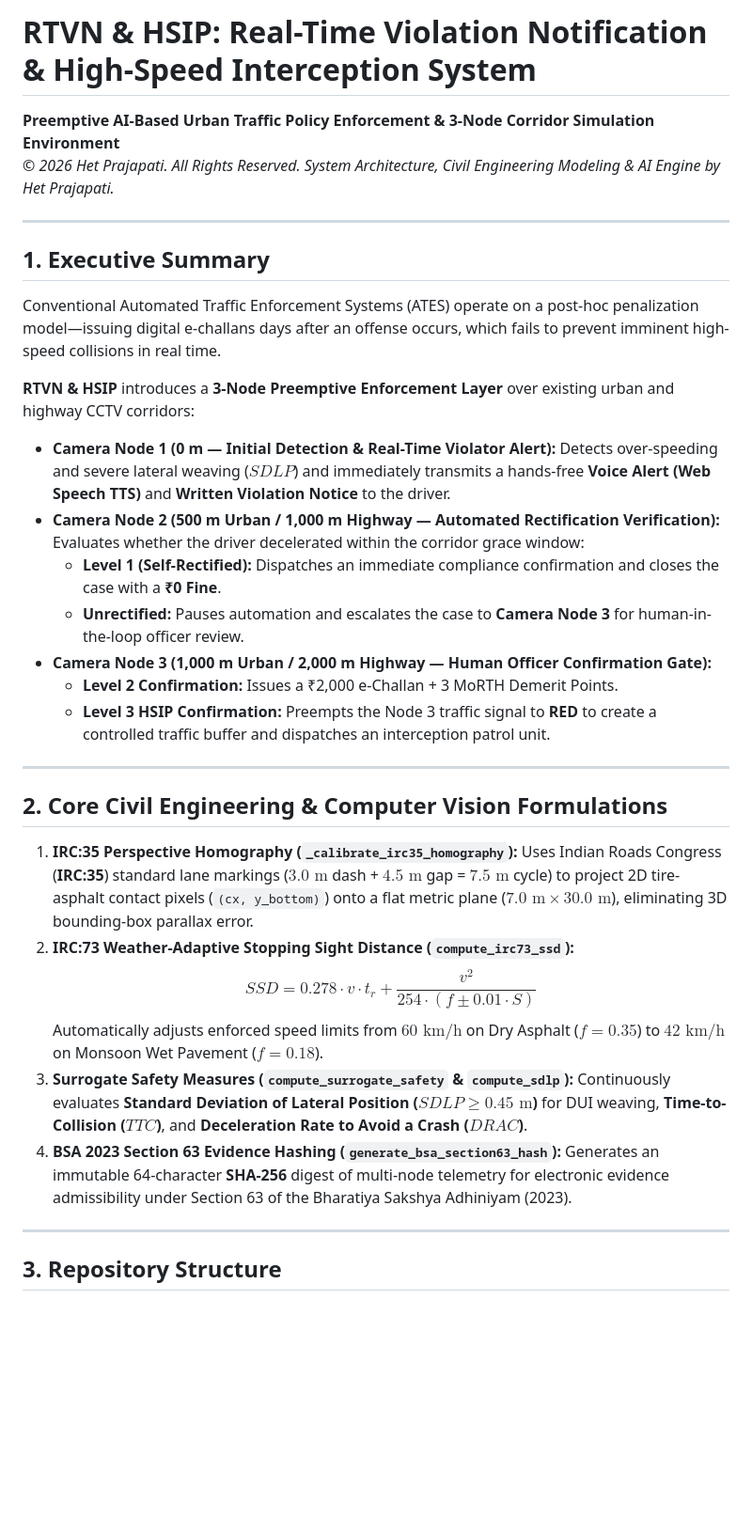
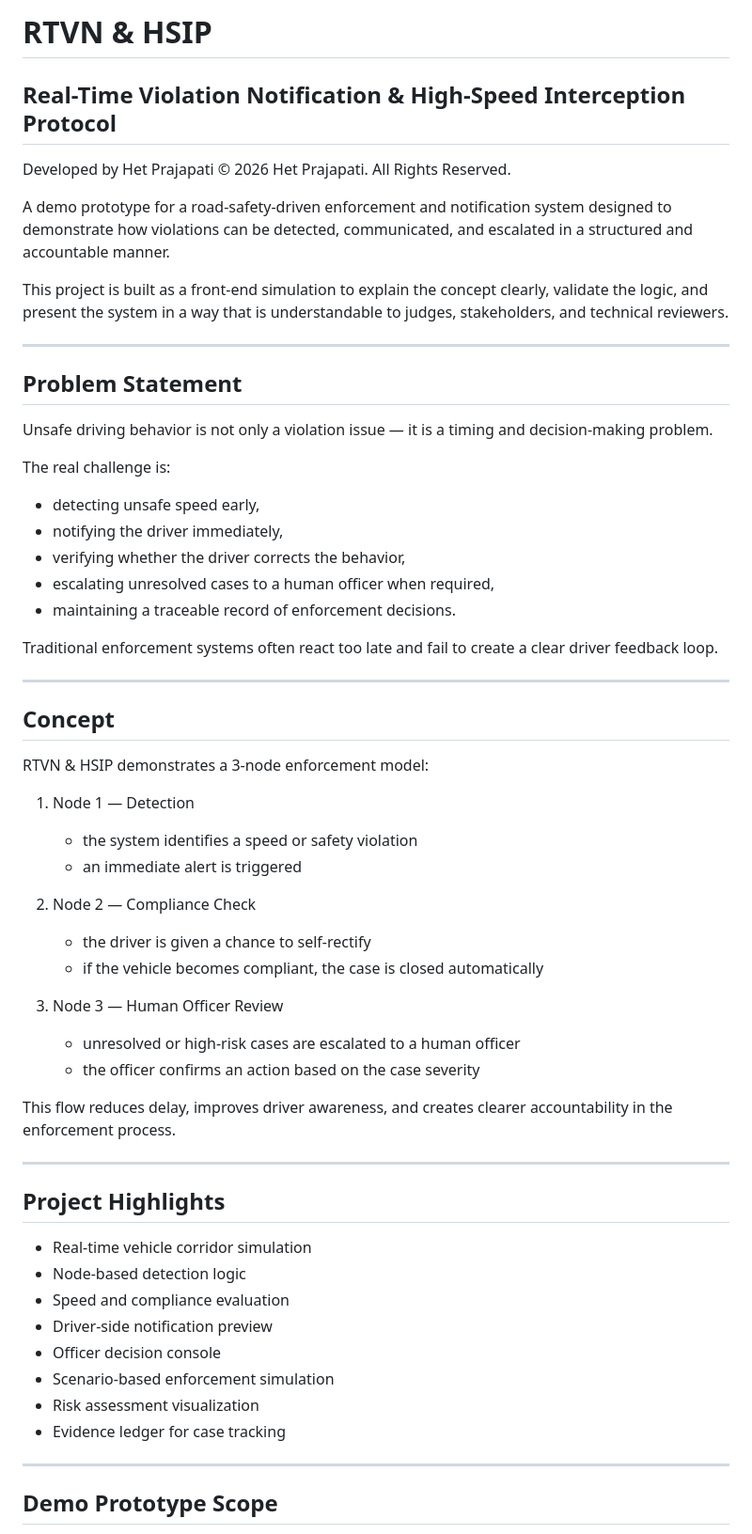
Before and after one commit to 3hett/RTVN-HSIP-Preemptive-Traffic-AI, a Markdown page: README.md, the part around one of its changes. Shown at 94% size. Drawn GitHub-style; blank space fills up the shorter version.

Commit message:
Revise README for clarity and project details
Updated project description, problem statement, and project highlights in README.

```diff
--- a/README.md
+++ b/README.md
@@ -1,32 +1,62 @@
-# RTVN & HSIP: Real-Time Violation Notification & High-Speed Interception System
+# RTVN & HSIP
+## Real-Time Violation Notification & High-Speed Interception Protocol
 
-**Preemptive AI-Based Urban Traffic Policy Enforcement & 3-Node Corridor Simulation Environment**
-*© 2026 Het Prajapati. All Rights Reserved. System Architecture, Civil Engineering Modeling & AI Engine by Het Prajapati.*
+Developed by Het Prajapati
+© 2026 Het Prajapati. All Rights Reserved.
+
+A demo prototype for a road-safety-driven enforcement and notification system designed to demonstrate how violations can be detected, communicated, and escalated in a structured and accountable manner.
+
+This project is built as a front-end simulation to explain the concept clearly, validate the logic, and present the system in a way that is understandable to judges, stakeholders, and technical reviewers.
 
 ---
 
-## 1. Executive Summary
-Conventional Automated Traffic Enforcement Systems (ATES) operate on a post-hoc penalization model—issuing digital e-challans days after an offense occurs, which fails to prevent imminent high-speed collisions in real time.
+## Problem Statement
 
-**RTVN & HSIP** introduces a **3-Node Preemptive Enforcement Layer** over existing urban and highway CCTV corridors:
-* **Camera Node 1 (0 m — Initial Detection & Real-Time Violator Alert):** Detects over-speeding and severe lateral weaving ($SDLP$) and immediately transmits a hands-free **Voice Alert (Web Speech TTS)** and **Written Violation Notice** to the driver.
-* **Camera Node 2 (500 m Urban / 1,000 m Highway — Automated Rectification Verification):** Evaluates whether the driver decelerated within the corridor grace window:
-  * **Level 1 (Self-Rectified):** Dispatches an immediate compliance confirmation and closes the case with a **₹0 Fine**.
-  * **Unrectified:** Pauses automation and escalates the case to **Camera Node 3** for human-in-the-loop officer review.
-* **Camera Node 3 (1,000 m Urban / 2,000 m Highway — Human Officer Confirmation Gate):**
-  * **Level 2 Confirmation:** Issues a ₹2,000 e-Challan + 3 MoRTH Demerit Points.
-  * **Level 3 HSIP Confirmation:** Preempts the Node 3 traffic signal to **RED** to create a controlled traffic buffer and dispatches an interception patrol unit.
+Unsafe driving behavior is not only a violation issue — it is a timing and decision-making problem.
+
+The real challenge is:
+- detecting unsafe speed early,
+- notifying the driver immediately,
+- verifying whether the driver corrects the behavior,
+- escalating unresolved cases to a human officer when required,
+- maintaining a traceable record of enforcement decisions.
+
+Traditional enforcement systems often react too late and fail to create a clear driver feedback loop.
 
 ---
 
-## 2. Core Civil Engineering & Computer Vision Formulations
-1. **IRC:35 Perspective Homography (`_calibrate_irc35_homography`):** Uses Indian Roads Congress (**IRC:35**) standard lane markings ($3.0\text{ m}$ dash + $4.5\text{ m}$ gap = $7.5\text{ m}$ cycle) to project 2D tire-asphalt contact pixels (`(cx, y_bottom)`) onto a flat metric plane ($7.0\text{ m} \times 30.0\text{ m}$), eliminating 3D bounding-box parallax error.
-2. **IRC:73 Weather-Adaptive Stopping Sight Distance (`compute_irc73_ssd`):**
-   $$SSD = 0.278 \cdot v \cdot t_r + \frac{v^2}{254 \cdot (f \pm 0.01 \cdot S)}$$
-   Automatically adjusts enforced speed limits from **$60\text{ km/h}$** on Dry Asphalt ($f = 0.35$) to **$42\text{ km/h}$** on Monsoon Wet Pavement ($f = 0.18$).
-3. **Surrogate Safety Measures (`compute_surrogate_safety` & `compute_sdlp`):** Continuously evaluates **Standard Deviation of Lateral Position ($SDLP \ge 0.45\text{ m}$)** for DUI weaving, **Time-to-Collision ($TTC$)**, and **Deceleration Rate to Avoid a Crash ($DRAC$)**.
-4. **BSA 2023 Section 63 Evidence Hashing (`generate_bsa_section63_hash`):** Generates an immutable 64-character **SHA-256** digest of multi-node telemetry for electronic evidence admissibility under Section 63 of the Bharatiya Sakshya Adhiniyam (2023).
+## Concept
+
+RTVN & HSIP demonstrates a 3-node enforcement model:
+
+1. Node 1 — Detection
+   - the system identifies a speed or safety violation
+   - an immediate alert is triggered
+
+2. Node 2 — Compliance Check
+   - the driver is given a chance to self-rectify
+   - if the vehicle becomes compliant, the case is closed automatically
+
+3. Node 3 — Human Officer Review
+   - unresolved or high-risk cases are escalated to a human officer
+   - the officer confirms an action based on the case severity
+
+This flow reduces delay, improves driver awareness, and creates clearer accountability in the enforcement process.
 
 ---
 
-## 3. Repository Structure
+## Project Highlights
+
+- Real-time vehicle corridor simulation
+- Node-based detection logic
+- Speed and compliance evaluation
+- Driver-side notification preview
+- Officer decision console
+- Scenario-based enforcement simulation
+- Risk assessment visualization
+- Evidence ledger for case tracking
+
+---
+
+## Demo Prototype Scope
+
```
Also changed, not shown: other parts of README.md (+43 -17 lines).
